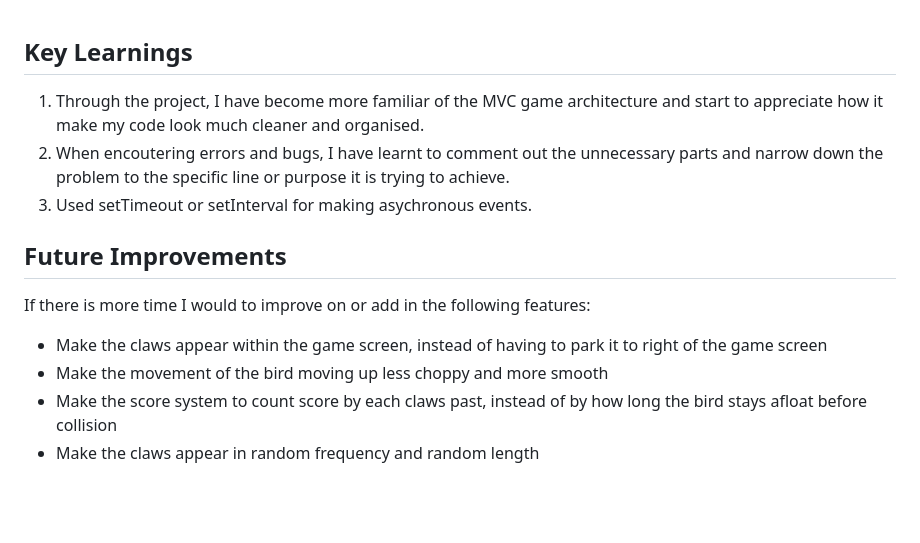
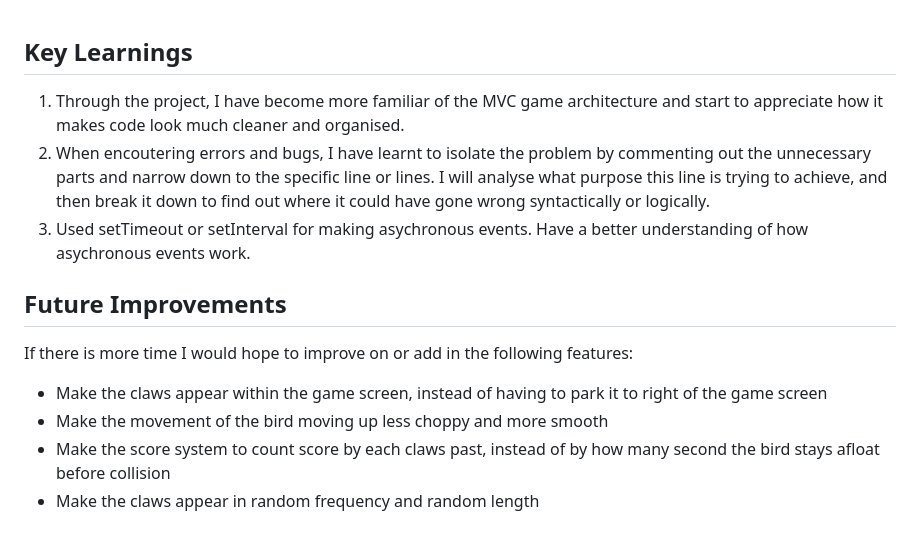
Before and after one commit to Binjobo/Flappy-Bird, a Markdown page: README.md, the part around one of its changes. Rendered like a GitHub page; blank space fills up the shorter version.

Commit message:
4th commit on weds

```diff
--- a/README.md
+++ b/README.md
@@ -69,13 +67,13 @@ A personal rendition of the classic mobile sensation "Flappy Bird"! The mechanic
 <br>
 
 ## Key Learnings
-1. Through the project, I have become more familiar of the MVC game architecture and start to appreciate how it make my code look much cleaner and organised.
-2. When encoutering errors and bugs, I have learnt to comment out the unnecessary parts and narrow down the problem to the specific line or purpose it is trying to achieve.
-3. Used setTimeout or setInterval for making asychronous events.
+1. Through the project, I have become more familiar of the MVC game architecture and start to appreciate how it makes code look much cleaner and organised.
+2. When encoutering errors and bugs, I have learnt to isolate the problem by commenting out the unnecessary parts and narrow down to the specific line or lines. I will analyse what purpose this line is trying to achieve, and then break it down to find out where it could have gone wrong syntactically or logically.
+3. Used setTimeout or setInterval for making asychronous events. Have a better understanding of how asychronous events work.
 
 ## Future Improvements
-If there is more time I would to improve on or add in the following features:
+If there is more time I would hope to improve on or add in the following features:
 - Make the claws appear within the game screen, instead of having to park it to right of the game screen
 - Make the movement of the bird moving up less choppy and more smooth
-- Make the score system to count score by each claws past, instead of by how long the bird stays afloat before collision
+- Make the score system to count score by each claws past, instead of by how many second the bird stays afloat before collision
 - Make the claws appear in random frequency and random length
```
Also changed, not shown: other parts of README.md (+0 -2 lines).
